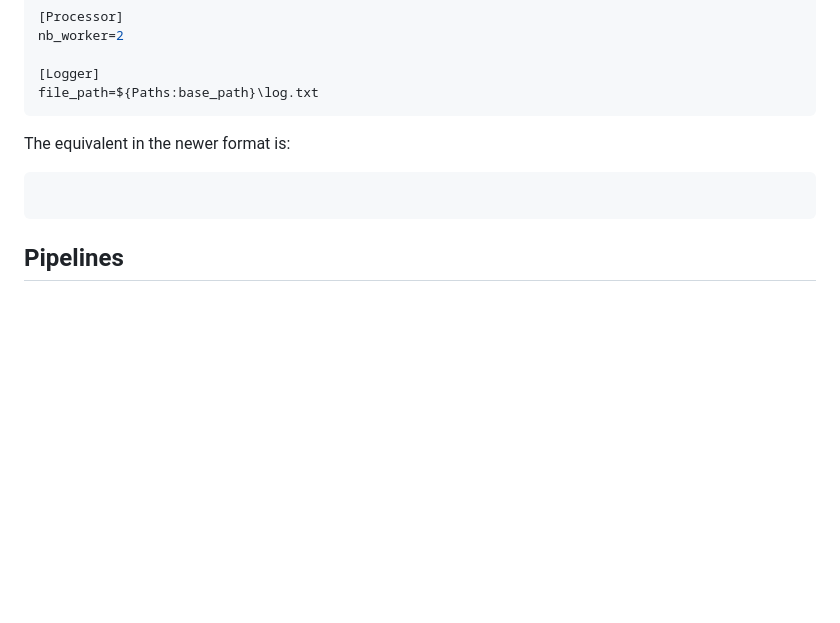
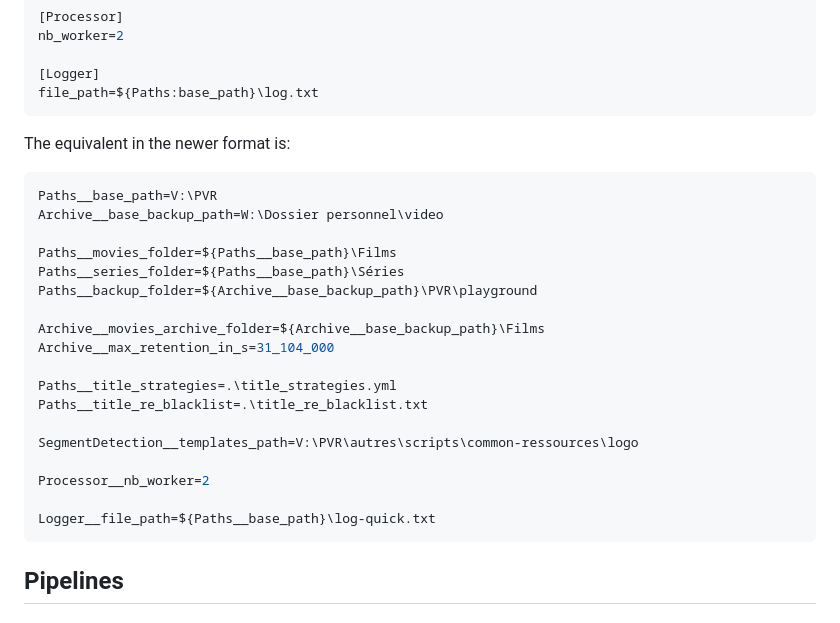
Before and after one commit to GdPaul1234/movie-pipeline, a Markdown page: README.md, the part around the change. Drawn GitHub-style; blank space fills up the shorter version.

````diff
--- a/README.md
+++ b/README.md
@@ -73,7 +73,24 @@ file_path=${Paths:base_path}\log.txt
 The equivalent in the newer format is:
 
 ```env
+Paths__base_path=V:\PVR
+Archive__base_backup_path=W:\Dossier personnel\video
 
+Paths__movies_folder=${Paths__base_path}\Films
+Paths__series_folder=${Paths__base_path}\Séries
+Paths__backup_folder=${Archive__base_backup_path}\PVR\playground
+
+Archive__movies_archive_folder=${Archive__base_backup_path}\Films
+Archive__max_retention_in_s=31_104_000
+
+Paths__title_strategies=.\title_strategies.yml
+Paths__title_re_blacklist=.\title_re_blacklist.txt
+
+SegmentDetection__templates_path=V:\PVR\autres\scripts\common-ressources\logo
+
+Processor__nb_worker=2
+
+Logger__file_path=${Paths__base_path}\log-quick.txt
 ```
 
 ## Pipelines
````
